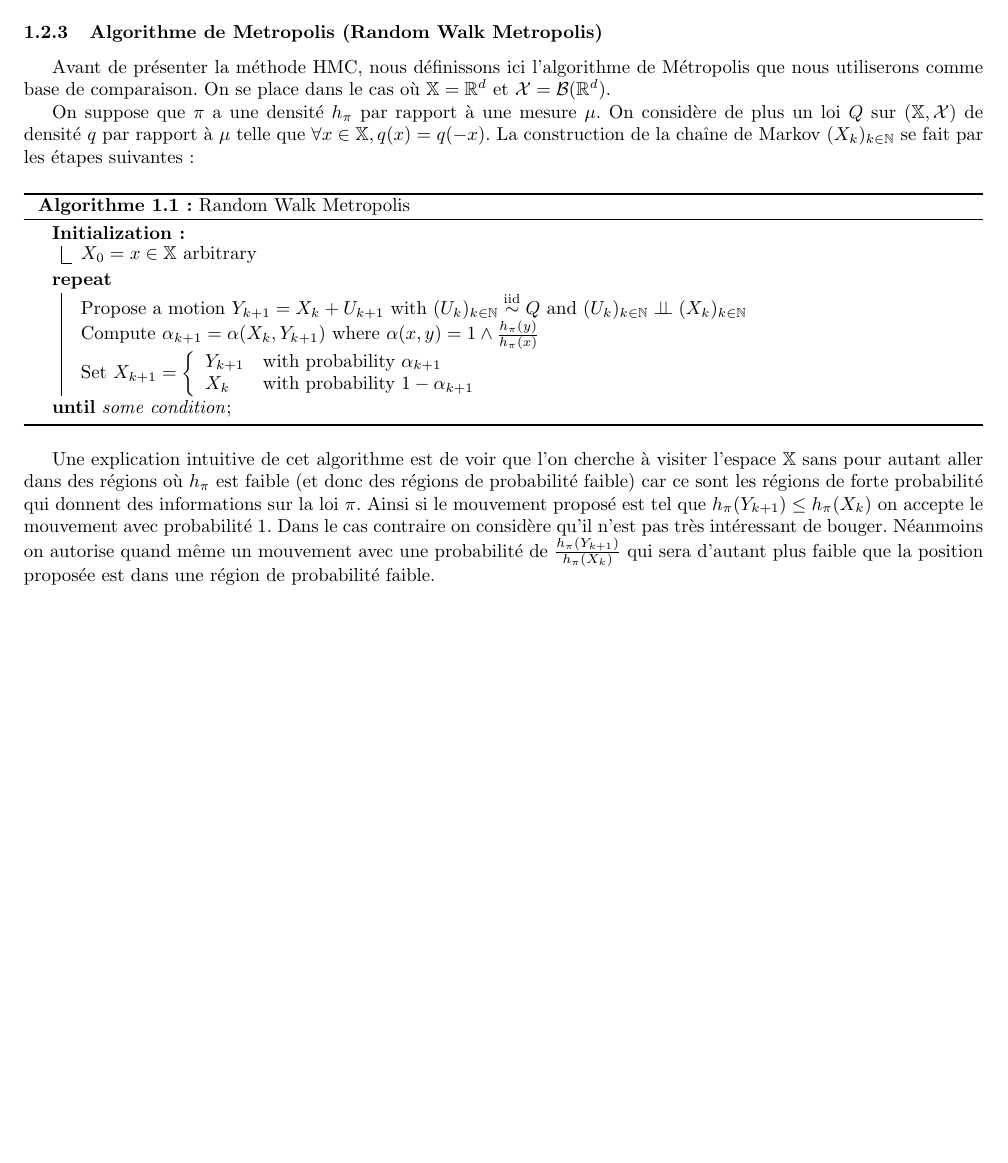
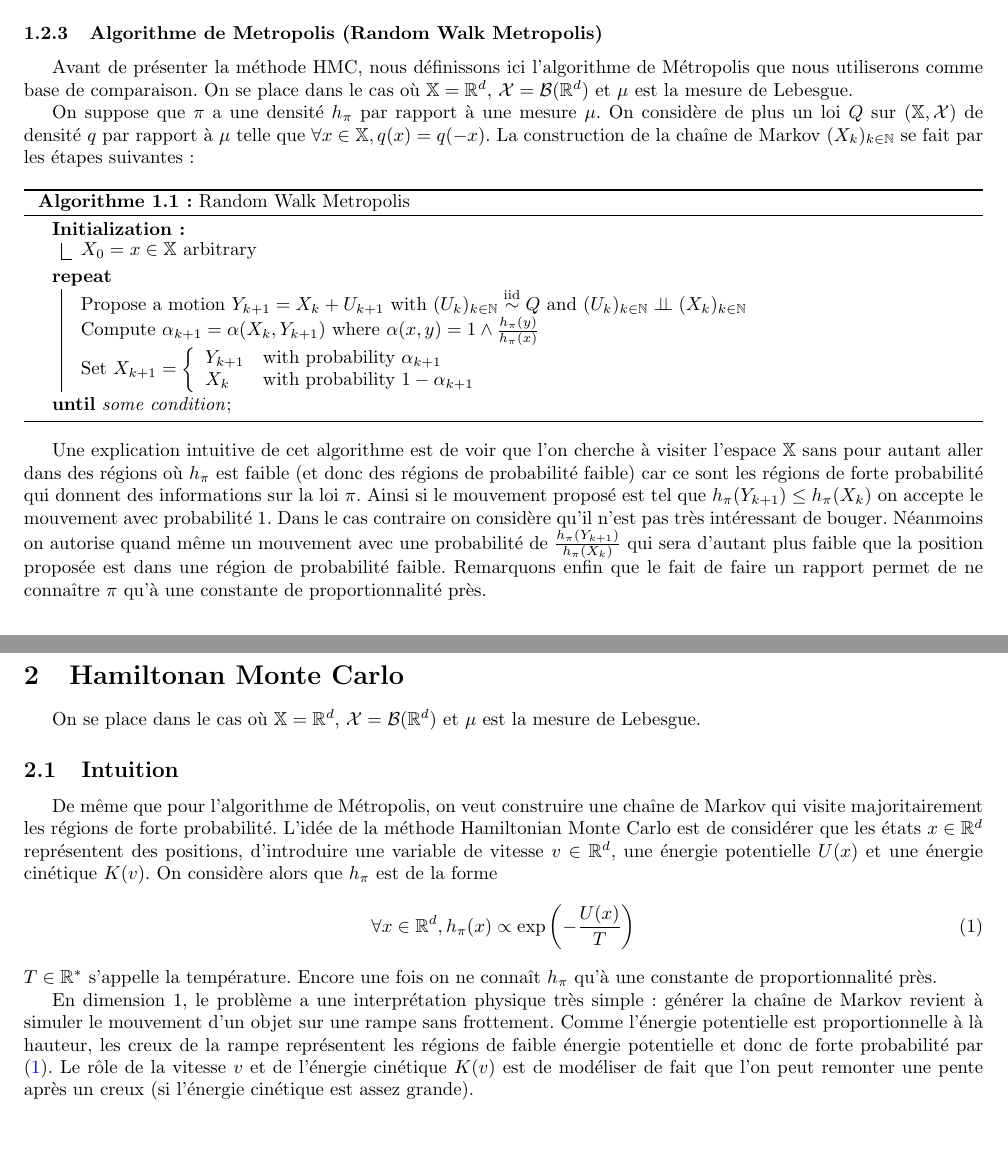
Before and after one commit to amaurydurand/hmc, a LaTeX document (latex/hmc_Rakotonirina-Durand.tex): part of page 2 of 3 before the commit and two parts of pages 2 and 3 of 4 after it, the two joined at a grey line, cut so that both start at the same text, the shorter picture padded with empty space. Compiled offline with pdfLaTeX.

Commit message:
intuition hmc

```diff
--- a/latex/hmc_Rakotonirina-Durand.tex
+++ b/latex/hmc_Rakotonirina-Durand.tex
@@ -75,7 +75,7 @@ $$
 Les algorithmes MCMC sont des méthodes permettant de construire la chaîne de Markov $(X_k)_{k \in \nset}$ afin d'approcher $\pi f$ en calculant $\frac{1}{n} \sum_{k=0}^{n-1} f(X_k)$.
 
 \subsubsection{Algorithme de Metropolis (Random Walk Metropolis)}
-Avant de présenter la méthode HMC, nous définissons ici l'algorithme de Métropolis que nous utiliserons comme base de comparaison. On se place dans le cas où $\xset = \rset^d$ et $\calX = \calB(\rset^d)$.
+Avant de présenter la méthode HMC, nous définissons ici l'algorithme de Métropolis que nous utiliserons comme base de comparaison. On se place dans le cas où $\xset = \rset^d$, $\calX = \calB(\rset^d)$ et $\mu$ est la mesure de Lebesgue.
 
 On suppose que $\pi$ a une densité $h_\pi$ par rapport à une mesure $\mu$. On considère de plus un loi $Q$ sur $(\xset, \calX)$ de densité $q$ par rapport à $\mu$ telle que $\forall x \in \xset, q(x) = q(-x) $. La construction de la chaîne de Markov $(X_k)_{k \in \nset}$ se fait par les étapes suivantes :
 
@@ -91,7 +91,19 @@ On suppose que $\pi$ a une densité $h_\pi$ par rapport à une mesure $\mu$. On
 \end{algorithm}
 \end{center}
 
-Une explication intuitive de cet algorithme est de voir que l'on cherche à visiter l'espace $\xset$ sans pour autant aller dans des régions où $h_\pi$ est faible (et donc des régions de probabilité faible) car ce sont les régions de forte probabilité qui donnent des informations sur la loi $\pi$. Ainsi si le mouvement proposé est tel que $h_\pi(Y_{k+1}) \leq h_\pi(X_k)$ on accepte le mouvement avec probabilité $1$. Dans le cas contraire on considère qu'il n'est pas très intéressant de bouger. Néanmoins on autorise quand même un mouvement avec une probabilité de $\frac{h_\pi(Y_{k+1})}{h_\pi(X_k)}$ qui sera d'autant plus faible que la position proposée est dans une région de probabilité faible.
+Une explication intuitive de cet algorithme est de voir que l'on cherche à visiter l'espace $\xset$ sans pour autant aller dans des régions où $h_\pi$ est faible (et donc des régions de probabilité faible) car ce sont les régions de forte probabilité qui donnent des informations sur la loi $\pi$. Ainsi si le mouvement proposé est tel que $h_\pi(Y_{k+1}) \leq h_\pi(X_k)$ on accepte le mouvement avec probabilité $1$. Dans le cas contraire on considère qu'il n'est pas très intéressant de bouger. Néanmoins on autorise quand même un mouvement avec une probabilité de $\frac{h_\pi(Y_{k+1})}{h_\pi(X_k)}$ qui sera d'autant plus faible que la position proposée est dans une région de probabilité faible. Remarquons enfin que le fait de faire un rapport permet de ne connaître $\pi$ qu'à une constante de proportionnalité près.
+
+\section{Hamiltonan Monte Carlo}
+On se place dans le cas où $\xset = \rset^d$, $\calX = \calB(\rset^d)$ et $\mu$ est la mesure de Lebesgue.
+
+\subsection{Intuition}
+De même que pour l'algorithme de Métropolis, on veut construire une chaîne de Markov qui visite majoritairement les régions de forte probabilité. L'idée de la méthode Hamiltonian Monte Carlo est de considérer que les états $x \in \rset^d$ représentent des positions, d'introduire une variable de vitesse $v \in \rset^d$, une énergie potentielle $U(x)$ et une énergie cinétique $K(v)$. On considère alors que $h_\pi$ est de la forme
+\begin{equation}\label{eq:canonical-dist}
+\forall x \in \rset^d,  h_\pi(x) \propto \exp \left( -\frac{U(x)}{T} \right)
+\end{equation}
+$T \in \rset^*$ s'appelle la température. Encore une fois on ne connaît $h_\pi$ qu'à une constante de proportionnalité près.
+
+En dimension 1, le problème a une interprétation physique très simple : générer la chaîne de Markov revient à simuler le mouvement d'un objet sur une rampe sans frottement. Comme l'énergie potentielle est proportionnelle à là hauteur, les creux de la rampe représentent les régions de faible énergie potentielle et donc de forte probabilité par \eqref{eq:canonical-dist}. Le rôle de la vitesse $v$ et de l'énergie cinétique $K(v)$ est de modéliser de fait que l'on peut remonter une pente après un creux (si l'énergie cinétique est assez grande).
 
 \pagebreak
 \bibliographystyle{plain}
```
Also changed, not shown: latex/hmc_Rakotonirina-Durand.pdf, 6 other files.
